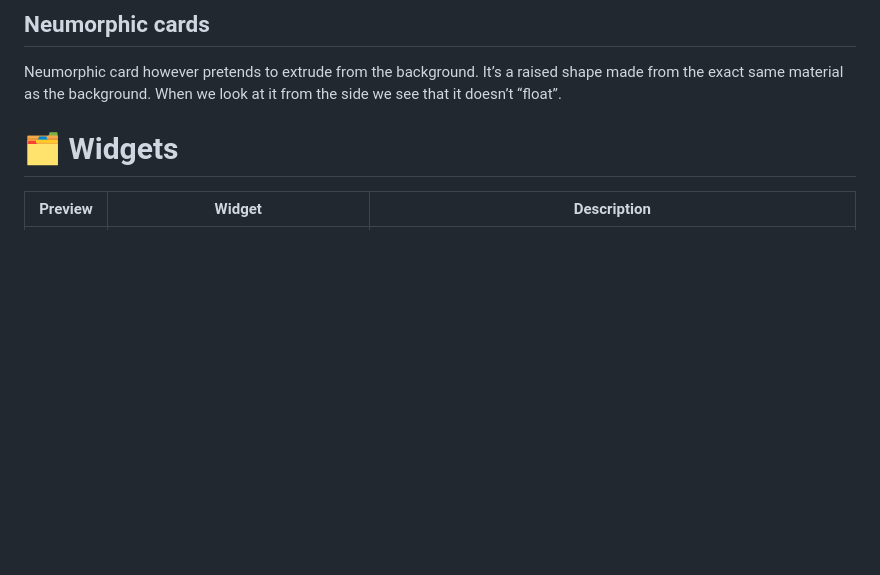
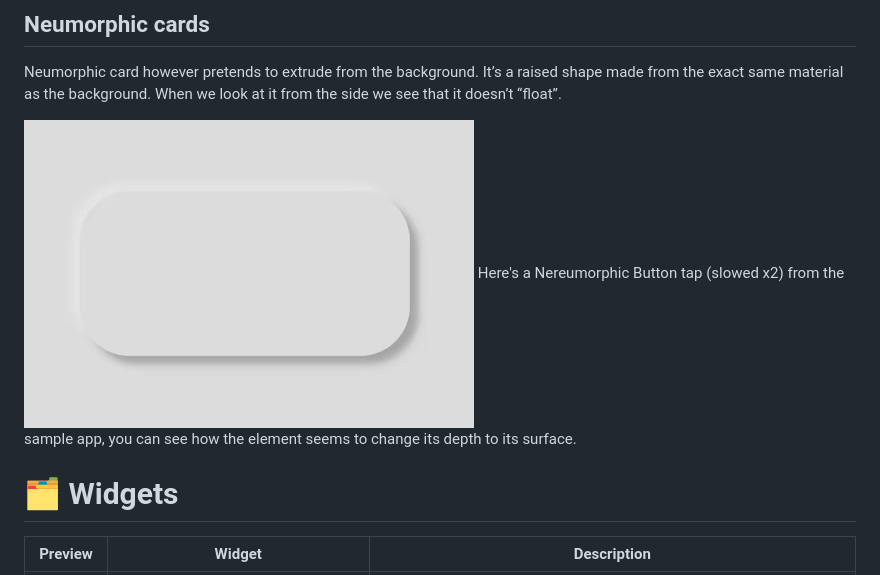
Before and after one commit to TimiMoorhouse/Neural, a Markdown page: README.md, the part around the change. GitHub-like rendering; pictures changed too: medias/button_press.gif (added); blank space fills up the shorter version.

Commit message:
added button sample

```diff
--- a/README.md
+++ b/README.md
@@ -35,6 +35,9 @@ A Modern / Material (upgraded) card usually is a surface floating on top of our
 ## Neumorphic cards
 
 Neumorphic card however pretends to extrude from the background. It’s a raised shape made from the exact same material as the background. When we look at it from the side we see that it doesn’t “float”.
+
+[![neumorphic_button](./medias/button_press.gif)](https://github.com/Idean/Flutter-Neumorphic)
+Here's a Nereumorphic Button tap (slowed x2) from the sample app, you can see how the element seems to change its depth to its surface.
 
 # 🗂 Widgets
 
```
Also changed, not shown: 2 other files.
